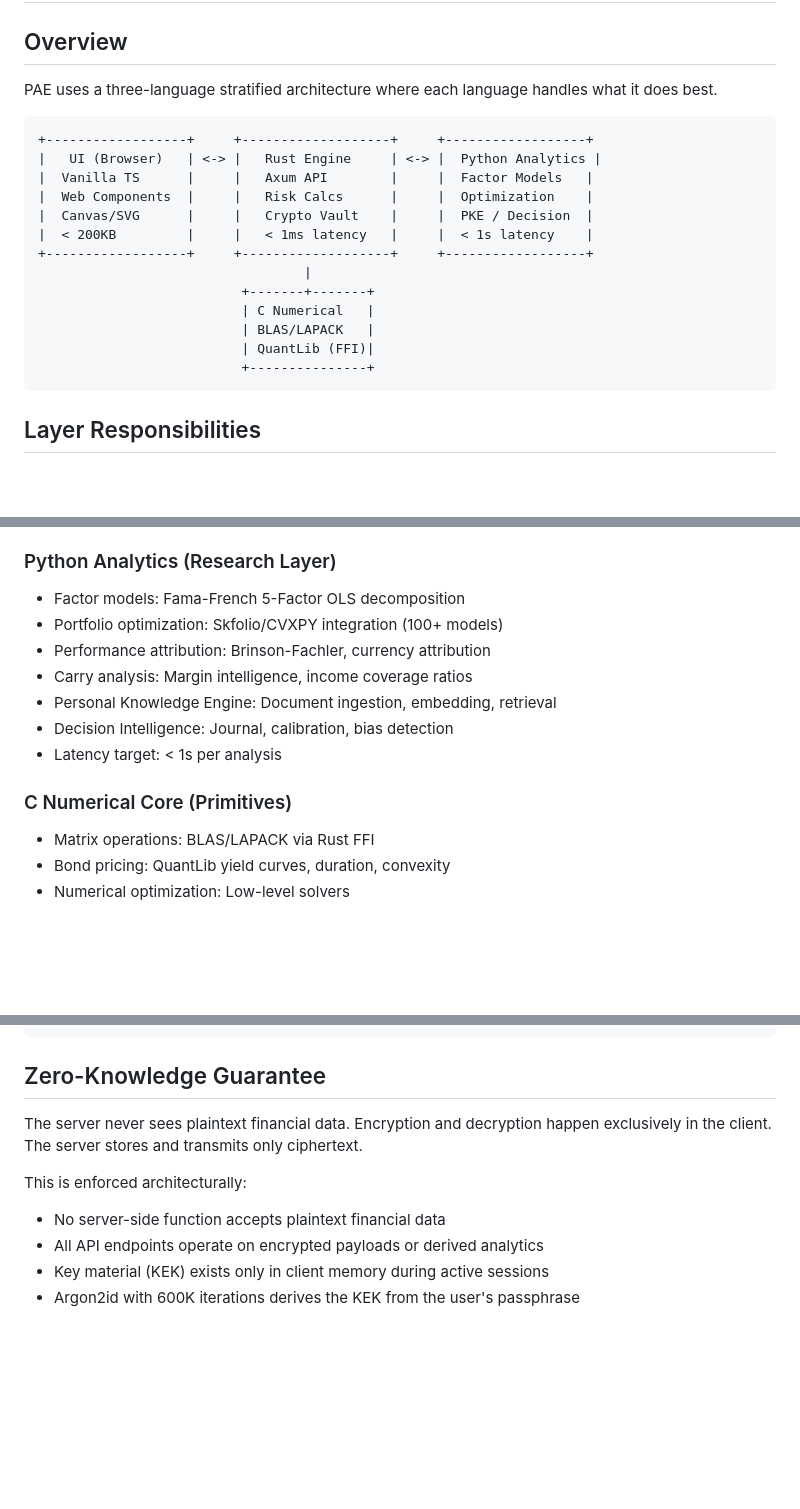
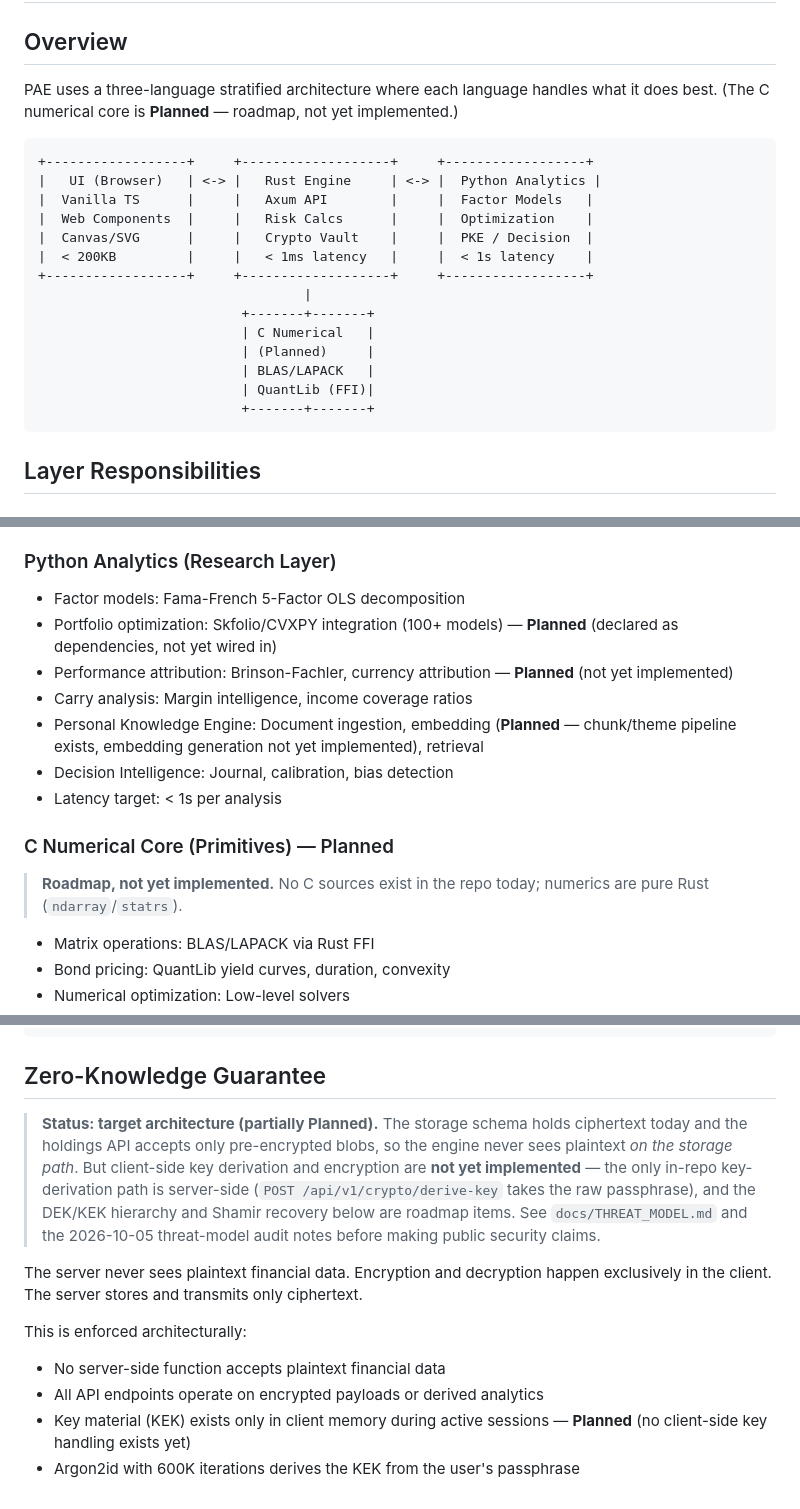
Before and after one commit to nrupala/pae, a Markdown page: docs/ARCHITECTURE.md, 3 parts joined by grey strips. GitHub-like rendering; blank space fills up the shorter version.

````diff
--- a/docs/ARCHITECTURE.md
+++ b/docs/ARCHITECTURE.md
@@ -2,7 +2,7 @@
 
 ## Overview
 
-PAE uses a three-language stratified architecture where each language handles what it does best.
+PAE uses a three-language stratified architecture where each language handles what it does best. (The C numerical core is **Planned** — roadmap, not yet implemented.)
 
 ```
 +------------------+     +-------------------+     +------------------+
@@ -15,9 +15,10 @@ PAE uses a three-language stratified architecture where each language handles wh
                                   |
                           +-------+-------+
                           | C Numerical   |
+                          | (Planned)     |
                           | BLAS/LAPACK   |
                           | QuantLib (FFI)|
-                          +---------------+
+                          +-------+-------+
 ```
 
 ## Layer Responsibilities
@@ -33,14 +34,15 @@ PAE uses a three-language stratified architecture where each language handles wh
 
 ### Python Analytics (Research Layer)
 - Factor models: Fama-French 5-Factor OLS decomposition
-- Portfolio optimization: Skfolio/CVXPY integration (100+ models)
-- Performance attribution: Brinson-Fachler, currency attribution
+- Portfolio optimization: Skfolio/CVXPY integration (100+ models) — **Planned** (declared as dependencies, not yet wired in)
+- Performance attribution: Brinson-Fachler, currency attribution — **Planned** (not yet implemented)
 - Carry analysis: Margin intelligence, income coverage ratios
-- Personal Knowledge Engine: Document ingestion, embedding, retrieval
+- Personal Knowledge Engine: Document ingestion, embedding (**Planned** — chunk/theme pipeline exists, embedding generation not yet implemented), retrieval
 - Decision Intelligence: Journal, calibration, bias detection
 - Latency target: < 1s per analysis
 
-### C Numerical Core (Primitives)
+### C Numerical Core (Primitives) — Planned
+> **Roadmap, not yet implemented.** No C sources exist in the repo today; numerics are pure Rust (`ndarray`/`statrs`).
 - Matrix operations: BLAS/LAPACK via Rust FFI
 - Bond pricing: QuantLib yield curves, duration, convexity
 - Numerical optimization: Low-level solvers
@@ -78,10 +80,12 @@ User Input (holdings, parameters)
 
 ## Zero-Knowledge Guarantee
 
+> **Status: target architecture (partially Planned).** The storage schema holds ciphertext today and the holdings API accepts only pre-encrypted blobs, so the engine never sees plaintext *on the storage path*. But client-side key derivation and encryption are **not yet implemented** — the only in-repo key-derivation path is server-side (`POST /api/v1/crypto/derive-key` takes the raw passphrase), and the DEK/KEK hierarchy and Shamir recovery below are roadmap items. See `docs/THREAT_MODEL.md` and the 2026-10-05 threat-model audit notes before making public security claims.
+
 The server never sees plaintext financial data. Encryption and decryption happen exclusively in the client. The server stores and transmits only ciphertext.
 
 This is enforced architecturally:
 - No server-side function accepts plaintext financial data
 - All API endpoints operate on encrypted payloads or derived analytics
-- Key material (KEK) exists only in client memory during active sessions
+- Key material (KEK) exists only in client memory during active sessions — **Planned** (no client-side key handling exists yet)
 - Argon2id with 600K iterations derives the KEK from the user's passphrase
````
Also changed, not shown: README.md (+8 -7 lines).
